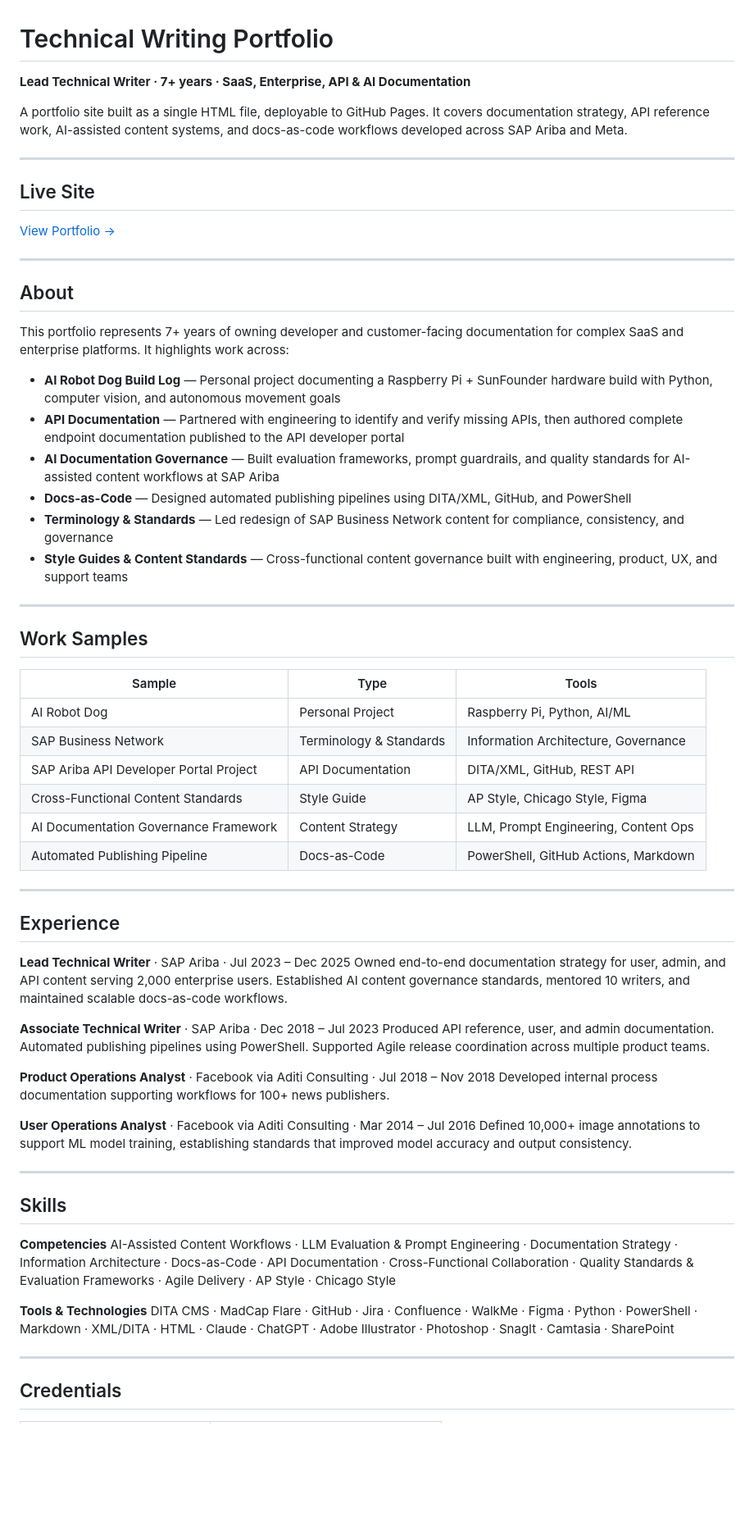
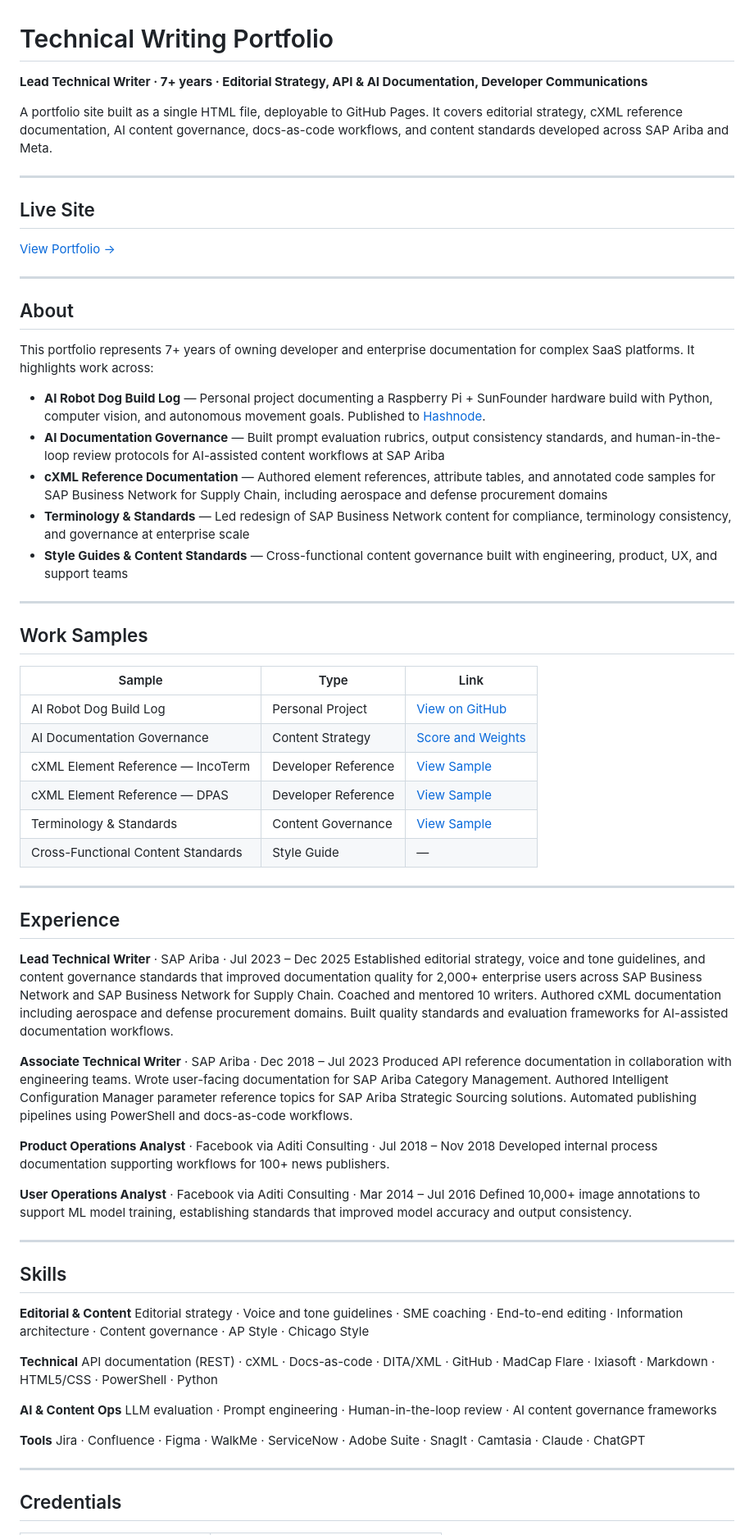
Before and after one commit to ElianaJain/ElianaJainPortfolio, a Markdown page: README.md, the part around one of its changes. Shown at 82% size. Rendered like a GitHub page; blank space fills up the shorter version.

Commit message:
Update README.md
version 2

```diff
--- a/README.md
+++ b/README.md
@@ -1,8 +1,8 @@
 # Technical Writing Portfolio
 
-**Lead Technical Writer · 7+ years · SaaS, Enterprise, API & AI Documentation**
+**Lead Technical Writer · 7+ years · Editorial Strategy, API & AI Documentation, Developer Communications**
 
-A portfolio site built as a single HTML file, deployable to GitHub Pages. It covers documentation strategy, API reference work, AI-assisted content systems, and docs-as-code workflows developed across SAP Ariba and Meta.
+A portfolio site built as a single HTML file, deployable to GitHub Pages. It covers editorial strategy, cXML reference documentation, AI content governance, docs-as-code workflows, and content standards developed across SAP Ariba and Meta.
 
 ---
 
@@ -14,38 +14,36 @@ A portfolio site built as a single HTML file, deployable to GitHub Pages. It cov
 
 ## About
 
-This portfolio represents 7+ years of owning developer and customer-facing documentation for complex SaaS and enterprise platforms. It highlights work across:
+This portfolio represents 7+ years of owning developer and enterprise documentation for complex SaaS platforms. It highlights work across:
 
-- **AI Robot Dog Build Log** — Personal project documenting a Raspberry Pi + SunFounder hardware build with Python, computer vision, and autonomous movement goals
-- **API Documentation** — Partnered with engineering to identify and verify missing APIs, then authored complete endpoint documentation published to the API developer portal
-- **AI Documentation Governance** — Built evaluation frameworks, prompt guardrails, and quality standards for AI-assisted content workflows at SAP Ariba
-- **Docs-as-Code** — Designed automated publishing pipelines using DITA/XML, GitHub, and PowerShell
-- **Terminology & Standards** — Led redesign of SAP Business Network content for compliance, consistency, and governance
+- **AI Robot Dog Build Log** — Personal project documenting a Raspberry Pi + SunFounder hardware build with Python, computer vision, and autonomous movement goals. Published to [Hashnode](https://hashnode.com/@elianajain).
+- **AI Documentation Governance** — Built prompt evaluation rubrics, output consistency standards, and human-in-the-loop review protocols for AI-assisted content workflows at SAP Ariba
+- **cXML Reference Documentation** — Authored element references, attribute tables, and annotated code samples for SAP Business Network for Supply Chain, including aerospace and defense procurement domains
+- **Terminology & Standards** — Led redesign of SAP Business Network content for compliance, terminology consistency, and governance at enterprise scale
 - **Style Guides & Content Standards** — Cross-functional content governance built with engineering, product, UX, and support teams
 
 ---
 
 ## Work Samples
 
-| Sample | Type | Tools |
+| Sample | Type | Link |
 |---|---|---|
-| AI Robot Dog | Personal Project | Raspberry Pi, Python, AI/ML |
-| SAP Business Network | Terminology & Standards | Information Architecture, Governance |
-| SAP Ariba API Developer Portal Project | API Documentation | DITA/XML, GitHub, REST API |
-| Cross-Functional Content Standards | Style Guide | AP Style, Chicago Style, Figma |
-| AI Documentation Governance Framework | Content Strategy | LLM, Prompt Engineering, Content Ops |
-| Automated Publishing Pipeline | Docs-as-Code | PowerShell, GitHub Actions, Markdown |
-
+| AI Robot Dog Build Log | Personal Project | [View on GitHub](https://github.com/users/ElianaJain/projects/1) |
+| AI Documentation Governance | Content Strategy | [Score and Weights](https://help.sap.com/docs/categories/sap-ariba-category-management-administration-guide/about-score-and-weights) |
+| cXML Element Reference — IncoTerm | Developer Reference | [View Sample](https://help.sap.com/docs/business-network-for-supply-chain/cxml-solutions/incoterm-element) |
+| cXML Element Reference — DPAS | Developer Reference | [View Sample](https://help.sap.com/docs/business-network-for-supply-chain/cxml-solutions/dpas-element) |
+| Terminology & Standards | Content Governance | [View Sample](https://help.sap.com/docs/business-network-for-trading-partners/guided-integration-for-trading-partners-59ee04ae427245dfbb7d2766c14270b4/workflow-for-guided-integration-trading-partners) |
+| Cross-Functional Content Standards | Style Guide | — |
 
 ---
 
 ## Experience
 
 **Lead Technical Writer** · SAP Ariba · Jul 2023 – Dec 2025
-Owned end-to-end documentation strategy for user, admin, and API content serving 2,000 enterprise users. Established AI content governance standards, mentored 10 writers, and maintained scalable docs-as-code workflows.
+Established editorial strategy, voice and tone guidelines, and content governance standards that improved documentation quality for 2,000+ enterprise users across SAP Business Network and SAP Business Network for Supply Chain. Coached and mentored 10 writers. Authored cXML documentation including aerospace and defense procurement domains. Built quality standards and evaluation frameworks for AI-assisted documentation workflows.
 
 **Associate Technical Writer** · SAP Ariba · Dec 2018 – Jul 2023
-Produced API reference, user, and admin documentation. Automated publishing pipelines using PowerShell. Supported Agile release coordination across multiple product teams.
+Produced API reference documentation in collaboration with engineering teams. Wrote user-facing documentation for SAP Ariba Category Management. Authored Intelligent Configuration Manager parameter reference topics for SAP Ariba Strategic Sourcing solutions. Automated publishing pipelines using PowerShell and docs-as-code workflows.
 
 **Product Operations Analyst** · Facebook via Aditi Consulting · Jul 2018 – Nov 2018
 Developed internal process documentation supporting workflows for 100+ news publishers.
@@ -57,11 +55,17 @@ Defined 10,000+ image annotations to support ML model training, establishing sta
 
 ## Skills
 
-**Competencies**
-AI-Assisted Content Workflows · LLM Evaluation & Prompt Engineering · Documentation Strategy · Information Architecture · Docs-as-Code · API Documentation · Cross-Functional Collaboration · Quality Standards & Evaluation Frameworks · Agile Delivery · AP Style · Chicago Style
+**Editorial & Content**
+Editorial strategy · Voice and tone guidelines · SME coaching · End-to-end editing · Information architecture · Content governance · AP Style · Chicago Style
 
-**Tools & Technologies**
-DITA CMS · MadCap Flare · GitHub · Jira · Confluence · WalkMe · Figma · Python · PowerShell · Markdown · XML/DITA · HTML · Claude · ChatGPT · Adobe Illustrator · Photoshop · SnagIt · Camtasia · SharePoint
+**Technical**
+API documentation (REST) · cXML · Docs-as-code · DITA/XML · GitHub · MadCap Flare · Ixiasoft · Markdown · HTML5/CSS · PowerShell · Python
+
+**AI & Content Ops**
+LLM evaluation · Prompt engineering · Human-in-the-loop review · AI content governance frameworks
+
+**Tools**
+Jira · Confluence · Figma · WalkMe · ServiceNow · Adobe Suite · SnagIt · Camtasia · Claude · ChatGPT
 
 ---
 
```
Also changed, not shown: other parts of README.md (+2 -30 lines).
